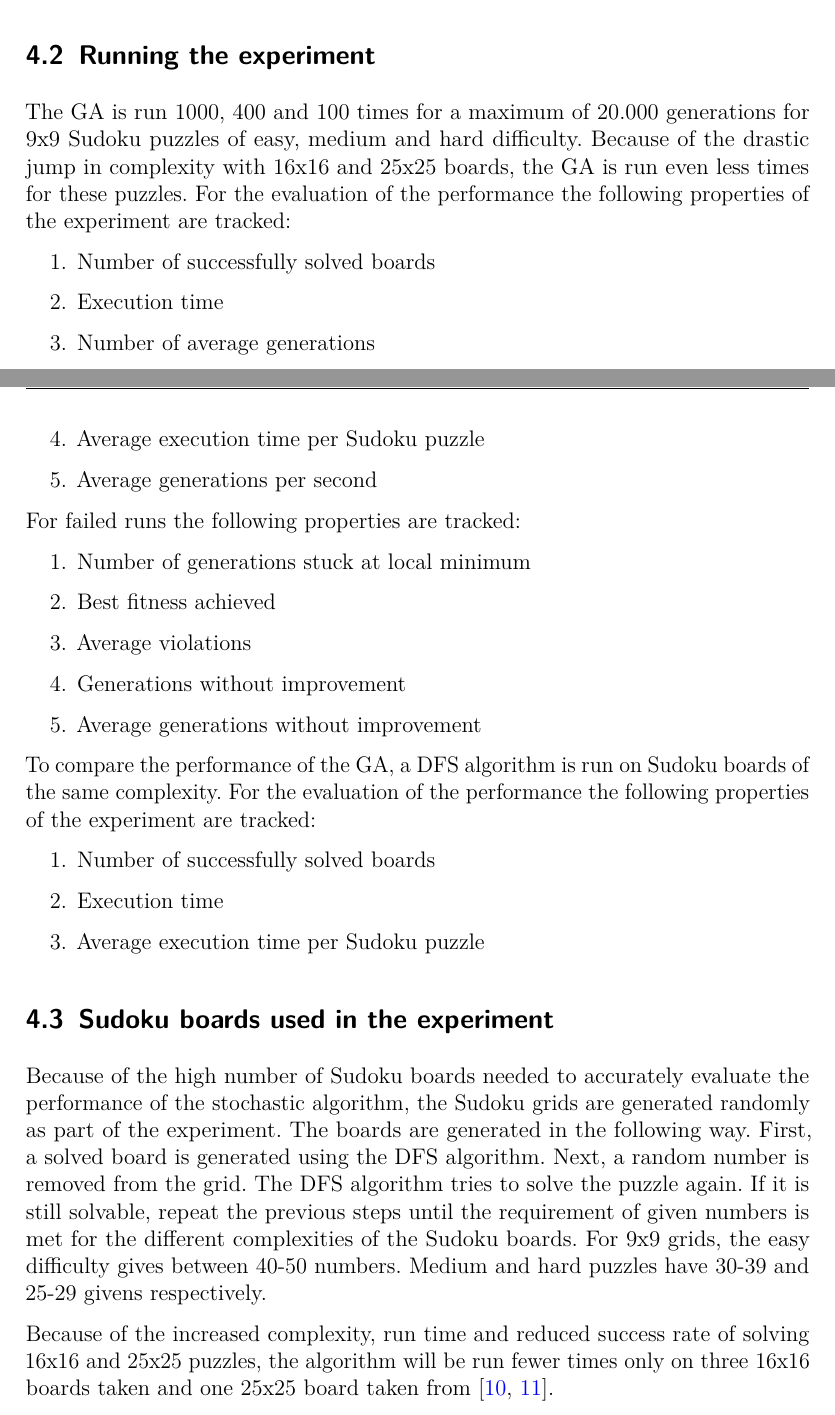
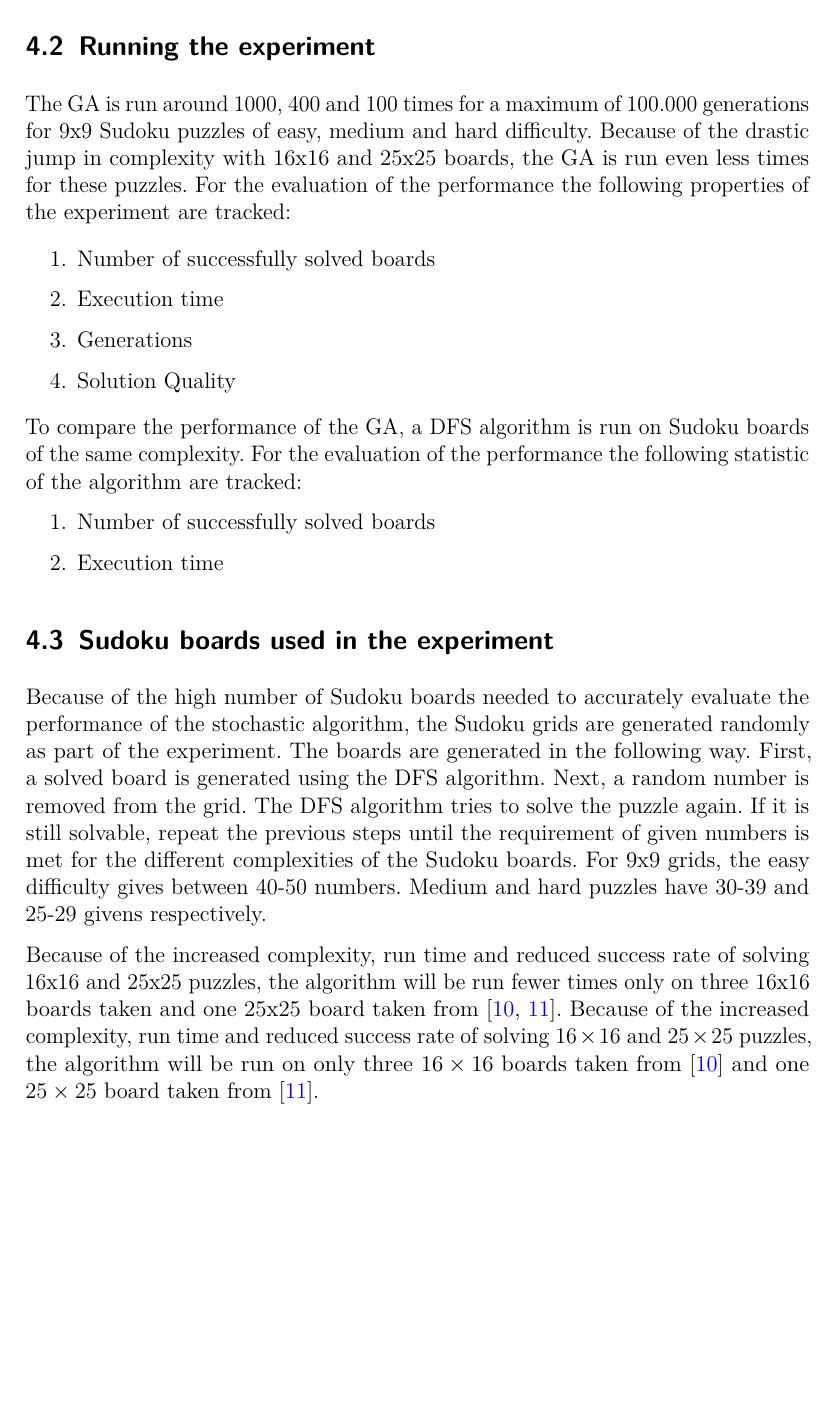
Before and after one commit to EdiOne07/SudokuEvolutionaryAlgorithm, a LaTeX problem sheet (Report/TARI29_Assignment_report_template.tex, which reads Report/experimental_part.tex): two parts of pages 14 and 15 of 27 before the commit and part of page 15 of 27 after it, the two joined at a grey line, cut so that both start at the same text, the shorter picture padded with empty space. Compiled offline with pdfLaTeX.

Commit message:
Merge and refactor report

```diff
--- a/Report/experimental_part.tex
+++ b/Report/experimental_part.tex
@@ -12,28 +13,18 @@ Using Bayesian Optimization, the optimal values for the hyperparamters \textit{\
 
 \subsection{Running the experiment}
-The GA is run 1000, 400 and 100 times for a maximum of 20.000 generations for 9x9 Sudoku puzzles of easy, medium and hard difficulty. Because of the drastic jump in complexity with 16x16 and 25x25 boards, the GA is run even less times for these puzzles. For the evaluation of the performance the following properties of the experiment are tracked:
+The GA is run around 1000, 400 and 100 times for a maximum of 100.000 generations for 9x9 Sudoku puzzles of easy, medium and hard difficulty. Because of the drastic jump in complexity with 16x16 and 25x25 boards, the GA is run even less times for these puzzles. For the evaluation of the performance the following properties of the experiment are tracked:
+
 \begin{enumerate}
 	\item Number of successfully solved boards
 	\item Execution time
-	\item Number of average generations
-	\item Average execution time per Sudoku puzzle
-	\item Average generations per second
+	\item Generations
+	\item Solution Quality
 \end{enumerate}
 
-For failed runs the following properties are tracked:
-\begin{enumerate}
-	\item Number of generations stuck at local minimum
-	\item Best fitness achieved
-	\item Average violations
-	\item Generations without improvement
-	\item Average generations without improvement
-\end{enumerate}
-
-To compare the performance of the GA, a DFS algorithm is run on Sudoku boards of the same complexity. For the evaluation of the performance the following properties of the experiment are tracked:
+To compare the performance of the GA, a DFS algorithm is run on Sudoku boards of the same complexity. For the evaluation of the performance the following statistic of the algorithm are tracked:
 \begin{enumerate}
 	\item Number of successfully solved boards
 	\item Execution time
-	\item Average execution time per Sudoku puzzle
 \end{enumerate}
 
 \subsection{Sudoku boards used in the experiment}
@@ -41,3 +32,4 @@ Because of the high number of Sudoku boards needed to accurately evaluate the pe
 First, a solved board is generated using the DFS algorithm. Next, a random number is removed from the grid. The DFS algorithm tries to solve the puzzle again. If it is still solvable, repeat the previous steps until the requirement of given numbers is met for the different complexities of the Sudoku boards. For 9x9 grids, the easy difficulty gives between 40-50 numbers. Medium and hard puzzles have 30-39 and 25-29 givens respectively.
 
 Because of the increased complexity, run time and reduced success rate of solving 16x16 and 25x25 puzzles, the algorithm will be run fewer times only on three 16x16 boards taken and one 25x25 board taken from \cite{Sudoku16,Sudoku25}.
+Because of the increased complexity, run time and reduced success rate of solving $16 \times 16$ and $25 \times 25$ puzzles, the algorithm will be run on only three $16 \times 16$ boards taken from \cite{Sudoku16} and one $25 \times 25$ board taken from \cite{Sudoku25}.
```
Also changed, not shown: Report/conclusion.tex (+4 -4 lines), Report/introduction.tex (+1 -1 lines), Report/TARI29_Assignment_report_template.pdf (deleted), Report/experimental_part.tex (3 more changed lines).
